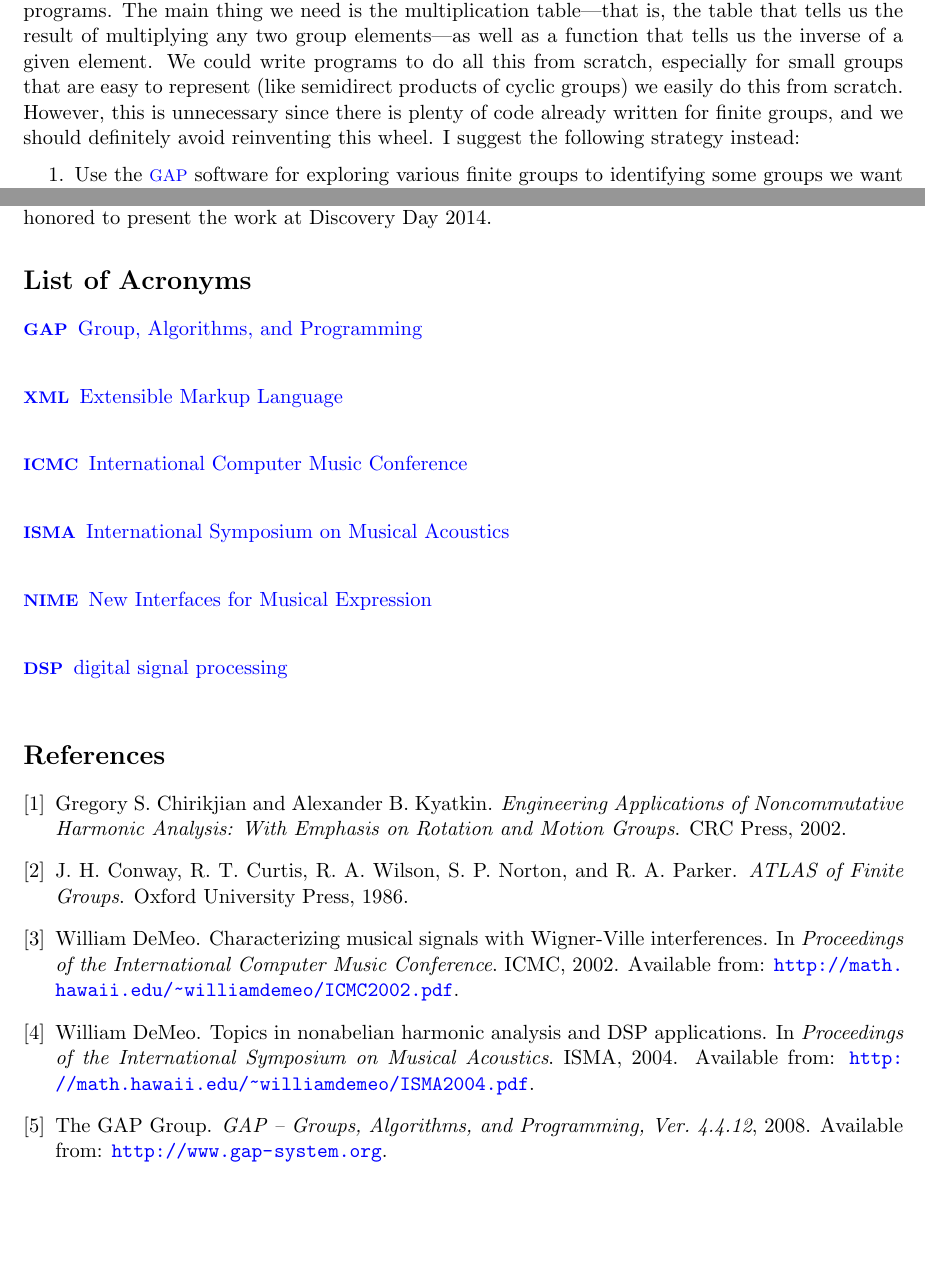
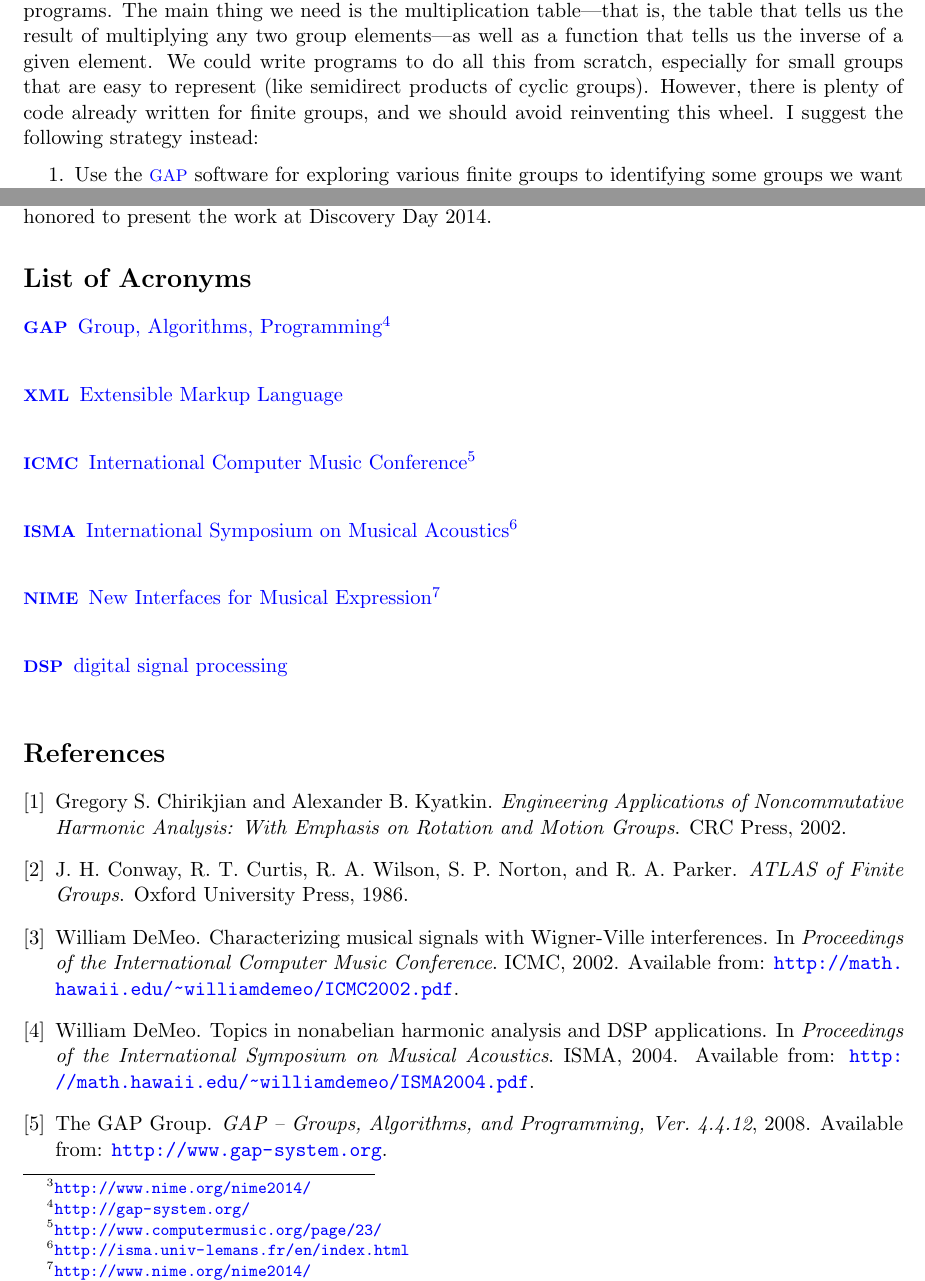
Before and after one commit to SoundMath/GroupSound, a LaTeX document (Plans/Plans.tex): two parts of pages 1 and 6 of 6 before the commit and two parts of pages 1 and 6 of 7 after it, joined at a grey line, cut so that both start at the same text, the shorter picture padded with empty space. Compiled offline with pdfLaTeX.

Commit message:
improved clarity

```diff
--- a/Plans/Plans.tex
+++ b/Plans/Plans.tex
@@ -50,10 +50,9 @@ The main thing we need is the multiplication table---that is, the table that
 tells us the result of multiplying any two group elements---as well as
 a function that tells us the inverse of a given element.
 We could write programs to do all this from scratch, especially for small groups
-that are easy to represent (like semidirect products of cyclic groups) we easily
-do this from scratch.
-However, this is unnecessary since there is plenty of code already written for
-finite groups, and we should definitely avoid reinventing this wheel.
+that are easy to represent (like semidirect products of cyclic groups).
+However, there is plenty of code already written for
+finite groups, and we should avoid reinventing this wheel.
 I suggest the following strategy instead:
 \begin{enumerate}
 \item Use the \acs{GAP} software for exploring various finite groups to
@@ -425,11 +424,11 @@ work at Discovery Day 2014.
 
 \section*{List of Acronyms}
 \begin{acronym}
-\acro{GAP}{Group, Algorithms, and Programming}
+\acro{GAP}{Group, Algorithms, Programming\protect\footnote{\url{http://gap-system.org/}}}
 \acro{XML}{Extensible Markup Language}
-\acro{ICMC}{International Computer Music Conference}
-\acro{ISMA}{International Symposium on Musical Acoustics}
-\acro{NIME}{New Interfaces for Musical Expression}
+\acro{ICMC}{International Computer Music Conference\protect\footnote{\url{http://www.computermusic.org/page/23/}}}
+\acro{ISMA}{International Symposium on Musical Acoustics\protect\footnote{\url{http://isma.univ-lemans.fr/en/index.html}}}
+\acro{NIME}{New Interfaces for Musical Expression\protect\footnote{\url{http://www.nime.org/nime2014/}}}
 \acro{DSP}{digital signal processing}
 \end{acronym}
 
```
Also changed, not shown: Plans/Plans.pdf, README.md.
